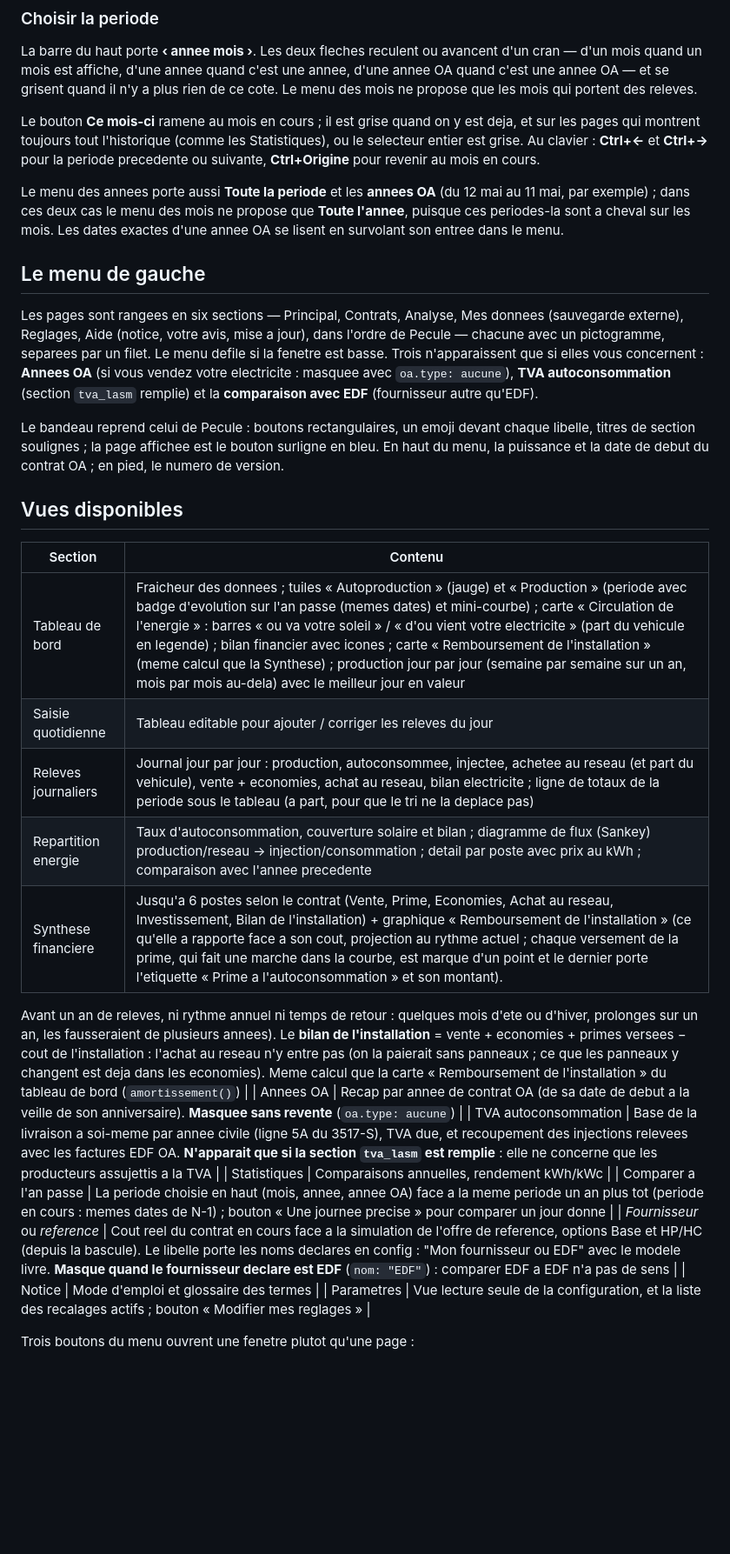
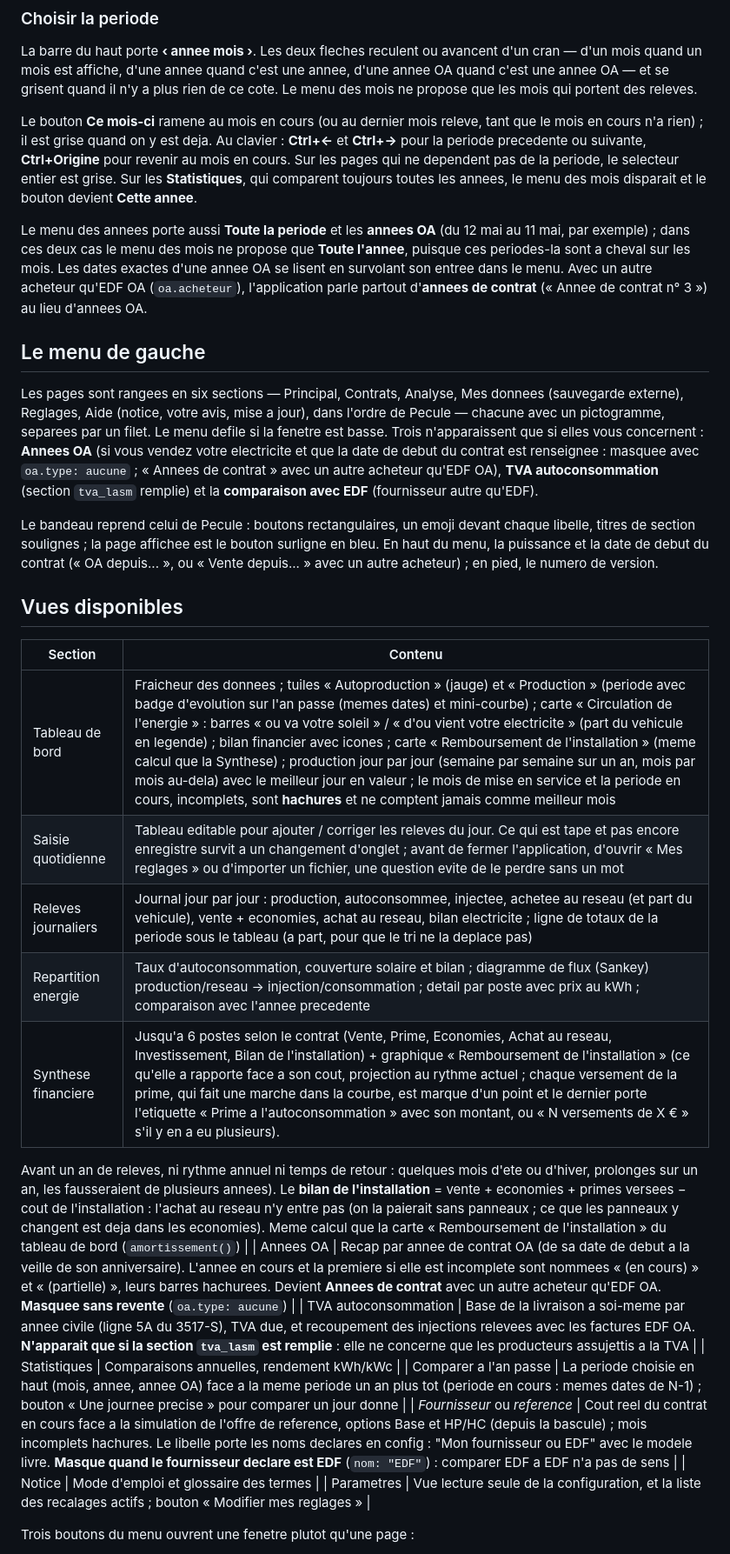
Before and after one commit to andre12230-png/pv-dashboard, a Markdown page: README.md, the part around one of its changes. Shown at 87% size. Rendered like a GitHub page; blank space fills up the shorter version.

```diff
--- a/README.md
+++ b/README.md
@@ -171,15 +172,20 @@ c'est une annee, d'une annee OA quand c'est une annee OA — et se grisent
 quand il n'y a plus rien de ce cote. Le menu des mois ne propose que les
 mois qui portent des releves.
 
-Le bouton **Ce mois-ci** ramene au mois en cours ; il est grise quand on y
-est deja, et sur les pages qui montrent toujours tout l'historique (comme
-les Statistiques), ou le selecteur entier est grise. Au clavier : **Ctrl+←** et **Ctrl+→** pour la periode
-precedente ou suivante, **Ctrl+Origine** pour revenir au mois en cours.
+Le bouton **Ce mois-ci** ramene au mois en cours (ou au dernier mois
+releve, tant que le mois en cours n'a rien) ; il est grise quand on y est
+deja. Au clavier : **Ctrl+←** et **Ctrl+→** pour la periode precedente ou
+suivante, **Ctrl+Origine** pour revenir au mois en cours. Sur les pages qui
+ne dependent pas de la periode, le selecteur entier est grise. Sur les
+**Statistiques**, qui comparent toujours toutes les annees, le menu des
+mois disparait et le bouton devient **Cette annee**.
 
 Le menu des annees porte aussi **Toute la periode** et les **annees OA**
 (du 12 mai au 11 mai, par exemple) ; dans ces deux cas le menu des mois ne
 propose que **Toute l'annee**, puisque ces periodes-la sont a cheval sur les mois. Les dates exactes
-d'une annee OA se lisent en survolant son entree dans le menu.
+d'une annee OA se lisent en survolant son entree dans le menu. Avec un
+autre acheteur qu'EDF OA (`oa.acheteur`), l'application parle partout
+d'**annees de contrat** (« Annee de contrat n° 3 ») au lieu d'annees OA.
 
 ## Le menu de gauche
 
@@ -187,32 +193,35 @@ Les pages sont rangees en six sections — Principal, Contrats, Analyse,
 Mes donnees (sauvegarde externe), Reglages, Aide (notice, votre avis, mise
 a jour), dans l'ordre de Pecule — chacune avec un pictogramme, separees par
 un filet. Le menu defile si la fenetre est basse. Trois n'apparaissent
-que si elles vous concernent : **Annees OA** (si vous vendez votre electricite :
-masquee avec `oa.type: aucune`), **TVA autoconsommation** (section `tva_lasm`
+que si elles vous concernent : **Annees OA** (si vous vendez votre electricite
+et que la date de debut du contrat est renseignee : masquee avec
+`oa.type: aucune` ; « Annees de contrat » avec un autre acheteur qu'EDF OA),
+**TVA autoconsommation** (section `tva_lasm`
 remplie) et la **comparaison avec EDF** (fournisseur autre qu'EDF).
 
 Le bandeau reprend celui de Pecule : boutons rectangulaires, un emoji devant
 chaque libelle, titres de section soulignes ; la page affichee est le bouton
 surligne en bleu. En haut du
-menu, la puissance et la date de debut du contrat OA ; en pied, le numero de
+menu, la puissance et la date de debut du contrat (« OA depuis... », ou
+« Vente depuis... » avec un autre acheteur) ; en pied, le numero de
 version.
 
 ## Vues disponibles
 
 | Section | Contenu |
 |---|---|
-| Tableau de bord | Fraicheur des donnees ; tuiles « Autoproduction » (jauge) et « Production » (periode avec badge d'evolution sur l'an passe (memes dates) et mini-courbe) ; carte « Circulation de l'energie » : barres « ou va votre soleil » / « d'ou vient votre electricite » (part du vehicule en legende) ; bilan financier avec icones ; carte « Remboursement de l'installation » (meme calcul que la Synthese) ; production jour par jour (semaine par semaine sur un an, mois par mois au-dela) avec le meilleur jour en valeur |
-| Saisie quotidienne | Tableau editable pour ajouter / corriger les releves du jour |
+| Tableau de bord | Fraicheur des donnees ; tuiles « Autoproduction » (jauge) et « Production » (periode avec badge d'evolution sur l'an passe (memes dates) et mini-courbe) ; carte « Circulation de l'energie » : barres « ou va votre soleil » / « d'ou vient votre electricite » (part du vehicule en legende) ; bilan financier avec icones ; carte « Remboursement de l'installation » (meme calcul que la Synthese) ; production jour par jour (semaine par semaine sur un an, mois par mois au-dela) avec le meilleur jour en valeur ; le mois de mise en service et la periode en cours, incomplets, sont **hachures** et ne comptent jamais comme meilleur mois |
+| Saisie quotidienne | Tableau editable pour ajouter / corriger les releves du jour. Ce qui est tape et pas encore enregistre survit a un changement d'onglet ; avant de fermer l'application, d'ouvrir « Mes reglages » ou d'importer un fichier, une question evite de le perdre sans un mot |
 | Releves journaliers | Journal jour par jour : production, autoconsommee, injectee, achetee au reseau (et part du vehicule), vente + economies, achat au reseau, bilan electricite ; ligne de totaux de la periode sous le tableau (a part, pour que le tri ne la deplace pas) |
 | Repartition energie | Taux d'autoconsommation, couverture solaire et bilan ; diagramme de flux (Sankey) production/reseau -> injection/consommation ; detail par poste avec prix au kWh ; comparaison avec l'annee precedente |
-| Synthese financiere | Jusqu'a 6 postes selon le contrat (Vente, Prime, Economies, Achat au reseau, Investissement, Bilan de l'installation) + graphique « Remboursement de l'installation » (ce qu'elle a rapporte face a son cout, projection au rythme actuel ; chaque versement de la prime, qui fait une marche dans la courbe, est marque d'un point et le dernier porte l'etiquette « Prime a l'autoconsommation » et son montant).
+| Synthese financiere | Jusqu'a 6 postes selon le contrat (Vente, Prime, Economies, Achat au reseau, Investissement, Bilan de l'installation) + graphique « Remboursement de l'installation » (ce qu'elle a rapporte face a son cout, projection au rythme actuel ; chaque versement de la prime, qui fait une marche dans la courbe, est marque d'un point et le dernier porte l'etiquette « Prime a l'autoconsommation » avec son montant, ou « N versements de X € » s'il y en a eu plusieurs).
 Avant un an de releves, ni rythme annuel ni temps de retour : quelques mois
 d'ete ou d'hiver, prolonges sur un an, les fausseraient de plusieurs annees). Le **bilan de l'installation** = vente + economies + primes versees − cout de l'installation : l'achat au reseau n'y entre pas (on la paierait sans panneaux ; ce que les panneaux y changent est deja dans les economies). Meme calcul que la carte « Remboursement de l'installation » du tableau de bord (`amortissement()`) |
-| Annees OA | Recap par annee de contrat OA (de sa date de debut a la veille de son anniversaire). **Masquee sans revente** (`oa.type: aucune`) |
+| Annees OA | Recap par annee de contrat OA (de sa date de debut a la veille de son anniversaire). L'annee en cours et la premiere si elle est incomplete sont nommees « (en cours) » et « (partielle) », leurs barres hachurees. Devient **Annees de contrat** avec un autre acheteur qu'EDF OA. **Masquee sans revente** (`oa.type: aucune`) |
 | TVA autoconsommation | Base de la livraison a soi-meme par annee civile (ligne 5A du 3517-S), TVA due, et recoupement des injections relevees avec les factures EDF OA. **N'apparait que si la section `tva_lasm` est remplie** : elle ne concerne que les producteurs assujettis a la TVA |
 | Statistiques | Comparaisons annuelles, rendement kWh/kWc |
 | Comparer a l'an passe | La periode choisie en haut (mois, annee, annee OA) face a la meme periode un an plus tot (periode en cours : memes dates de N-1) ; bouton « Une journee precise » pour comparer un jour donne |
-| *Fournisseur* ou *reference* | Cout reel du contrat en cours face a la simulation de l'offre de reference, options Base et HP/HC (depuis la bascule). Le libelle porte les noms declares en config : "Mon fournisseur ou EDF" avec le modele livre. **Masque quand le fournisseur declare est EDF** (`nom: "EDF"`) : comparer EDF a EDF n'a pas de sens |
+| *Fournisseur* ou *reference* | Cout reel du contrat en cours face a la simulation de l'offre de reference, options Base et HP/HC (depuis la bascule) ; mois incomplets hachures. Le libelle porte les noms declares en config : "Mon fournisseur ou EDF" avec le modele livre. **Masque quand le fournisseur declare est EDF** (`nom: "EDF"`) : comparer EDF a EDF n'a pas de sens |
 | Notice | Mode d'emploi et glossaire des termes |
 | Parametres | Vue lecture seule de la configuration, et la liste des recalages actifs ; bouton « Modifier mes reglages » |
 
```
Also changed, not shown: other parts of README.md (+20 -6 lines).
